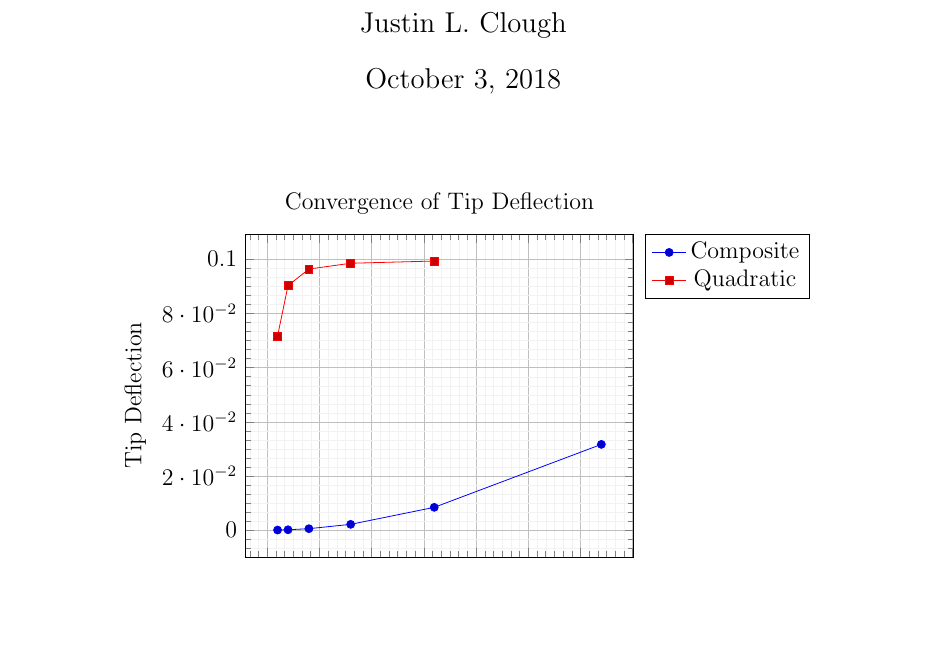
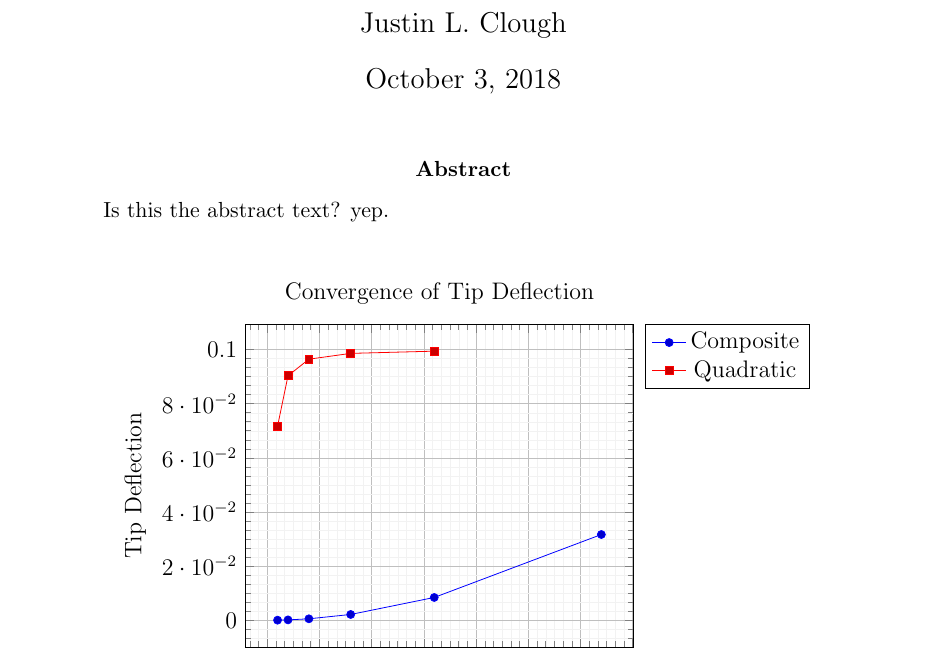
Before and after one commit to OberaiGroup/high_speed_panel, a LaTeX paper (tet_convergence/write_up/tet_convergence_comp_and_quad.tex): part of the page, cut so that both start at the same text, the shorter picture padded with empty space. Compiled offline with pdfLaTeX.

Commit message:
Adds abstract placeholder text

```diff
--- a/tet_convergence/write_up/tet_convergence_comp_and_quad.tex
+++ b/tet_convergence/write_up/tet_convergence_comp_and_quad.tex
@@ -35,6 +35,13 @@
 \begin{document}
 \maketitle
 
+\begin{abstract}
+Is this the abstract text? yep.
+\end{abstract}
+
+
+
+
 \begin{figure}[H]
   \centering
     \begin{tikzpicture}
```
